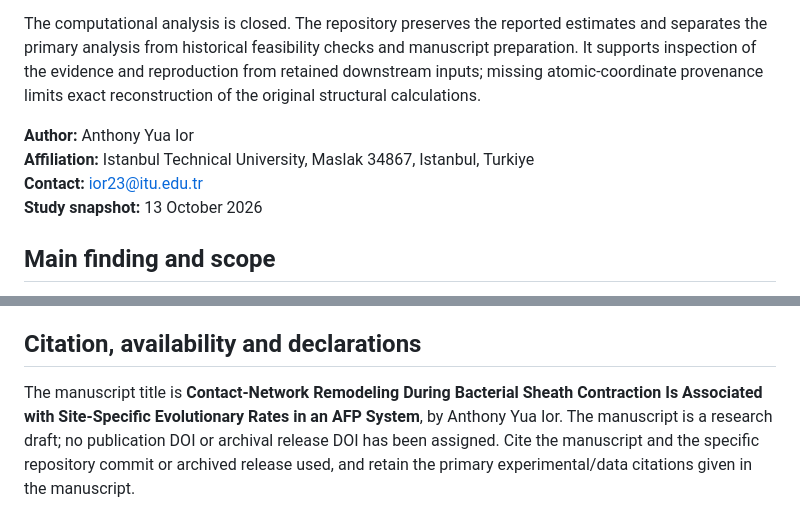
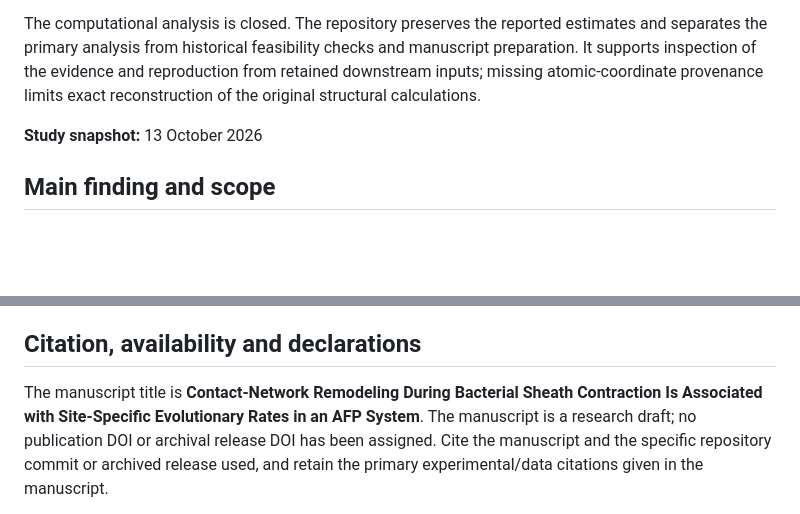
Before and after one commit to Anthony-Pius-1729/sheath_evolution, a Markdown page: README.md, 2 parts joined by grey strips. GitHub-like rendering; blank space fills up the shorter version.

Commit message:
Remove personal details from README

```diff
--- a/README.md
+++ b/README.md
@@ -12,9 +12,6 @@ It supports inspection of the evidence and reproduction from retained downstream
 missing atomic-coordinate provenance limits exact reconstruction of the original structural
 calculations.
 
-**Author:** Anthony Yua Ior
-**Affiliation:** Istanbul Technical University, Maslak 34867, Istanbul, Turkiye
-**Contact:** ior23@itu.edu.tr
 **Study snapshot:** 13 October 2026
 
 ## Main finding and scope
@@ -231,7 +228,7 @@ above. No analyses were rerun to prepare this repository or README.
 ## Citation, availability and declarations
 
 The manuscript title is **Contact-Network Remodeling During Bacterial Sheath Contraction Is
-Associated with Site-Specific Evolutionary Rates in an AFP System**, by Anthony Yua Ior.
+Associated with Site-Specific Evolutionary Rates in an AFP System**.
 The manuscript is a research draft; no publication DOI or archival release DOI has been
 assigned. Cite the manuscript and the specific repository commit or archived release used,
 and retain the primary experimental/data citations given in the manuscript.
```
